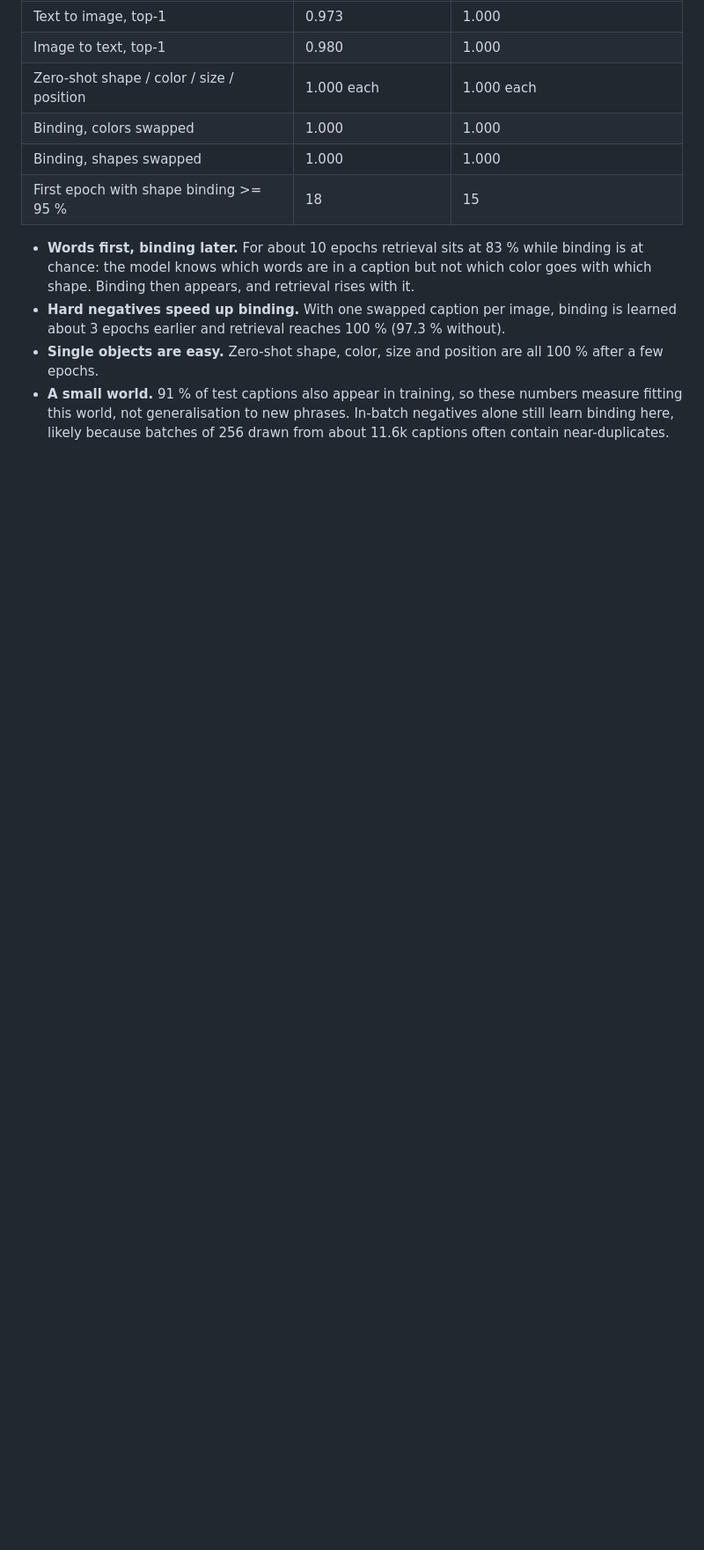
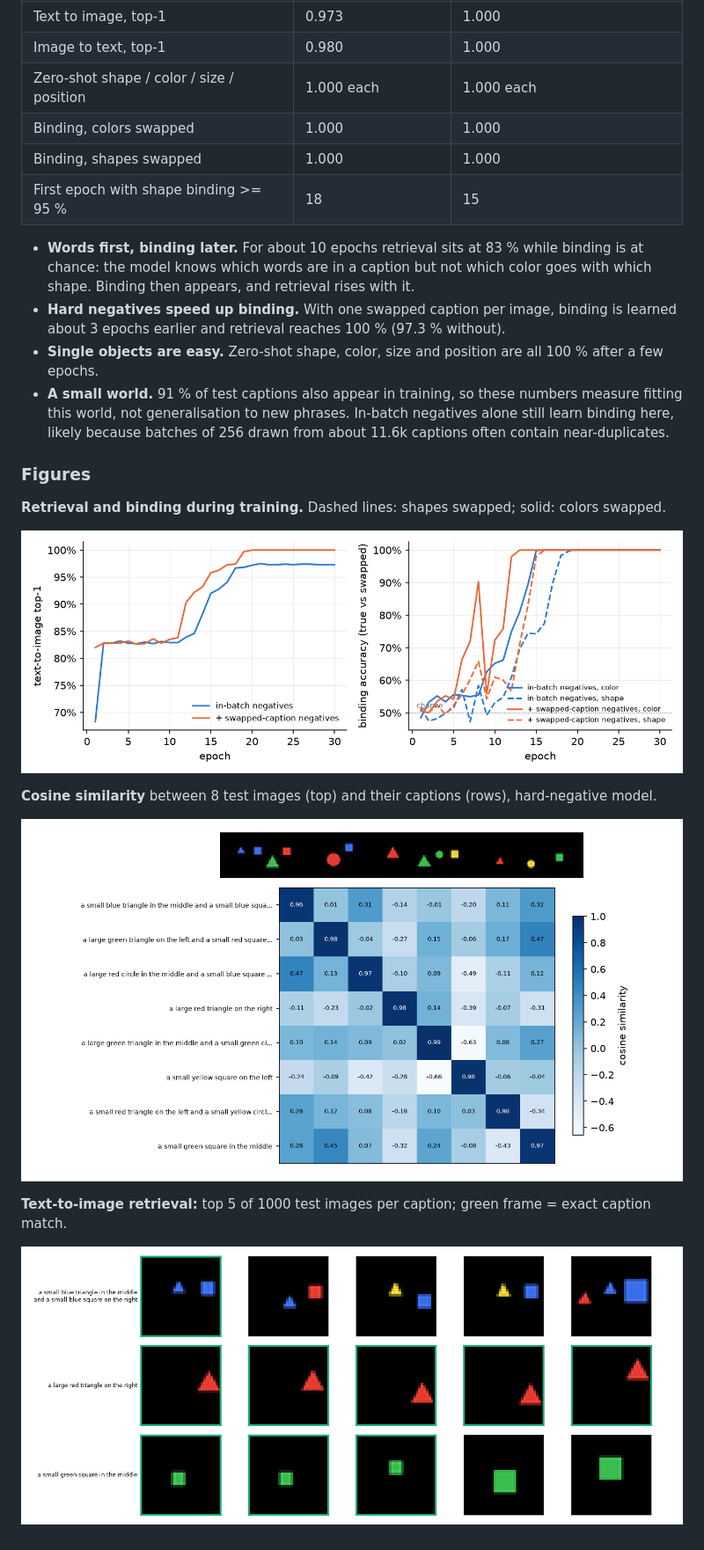
Before and after one commit to byteB8/DGMs, a Markdown page: 09a_clip/README.md, the part around the change. Shown at 88% size. Rendered like a GitHub page; pictures changed too: 09a_clip/figs/curves.png (added), 09a_clip/figs/retrieval.png (added), 09a_clip/figs/similarity.png (added); blank space fills up the shorter version.

Commit message:
09a_clip: figures in README

```diff
--- a/09a_clip/README.md
+++ b/09a_clip/README.md
@@ -80,3 +80,17 @@ python 09a_clip/figures.py    # figures and table
 - **A small world.** 91 % of test captions also appear in training, so these numbers measure fitting this world,
   not generalisation to new phrases. In-batch negatives alone still learn binding here, likely because batches of 256 drawn
   from about 11.6k captions often contain near-duplicates.
+
+### Figures
+
+**Retrieval and binding during training.** Dashed lines: shapes swapped; solid: colors swapped.
+
+![](figs/curves.png)
+
+**Cosine similarity** between 8 test images (top) and their captions (rows), hard-negative model.
+
+![](figs/similarity.png)
+
+**Text-to-image retrieval:** top 5 of 1000 test images per caption; green frame = exact caption match.
+
+![](figs/retrieval.png)
```
